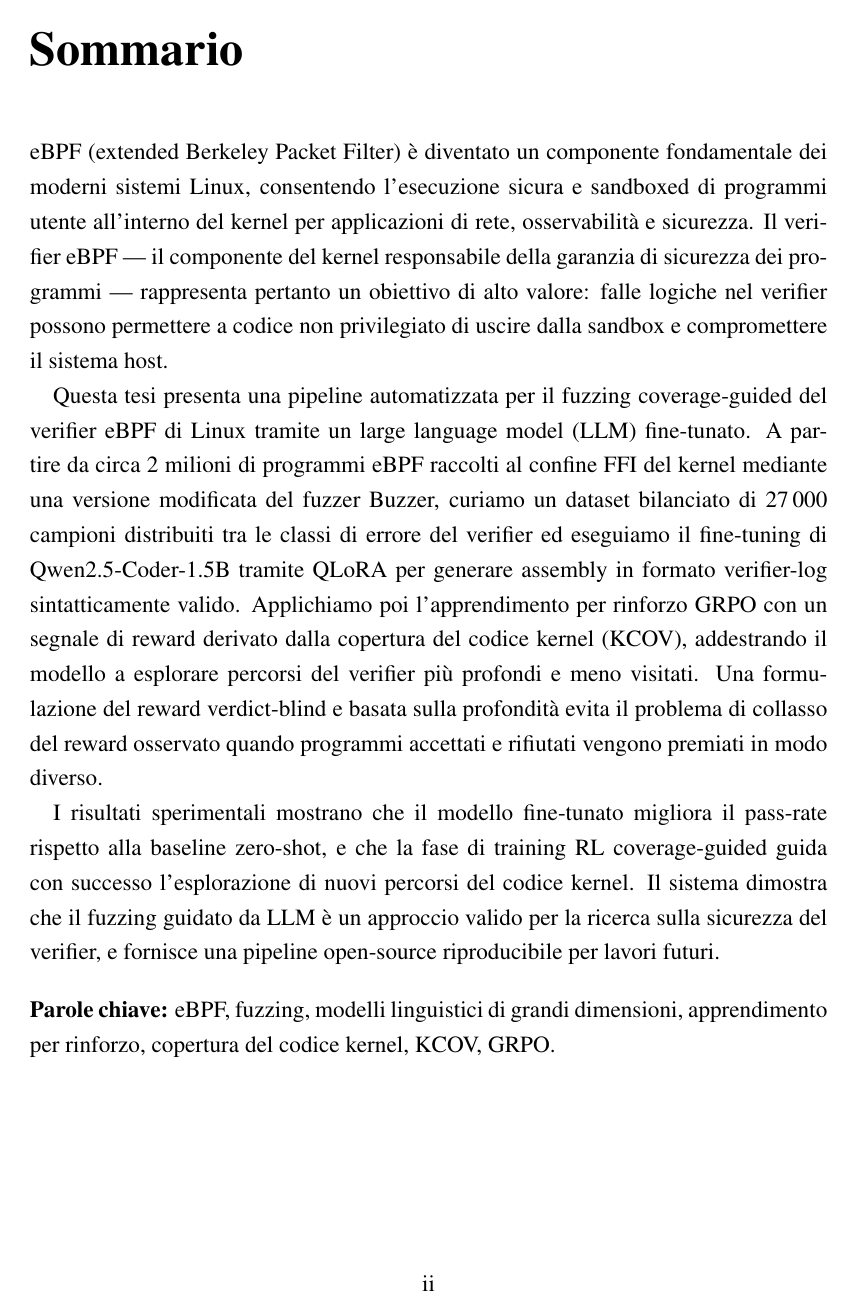
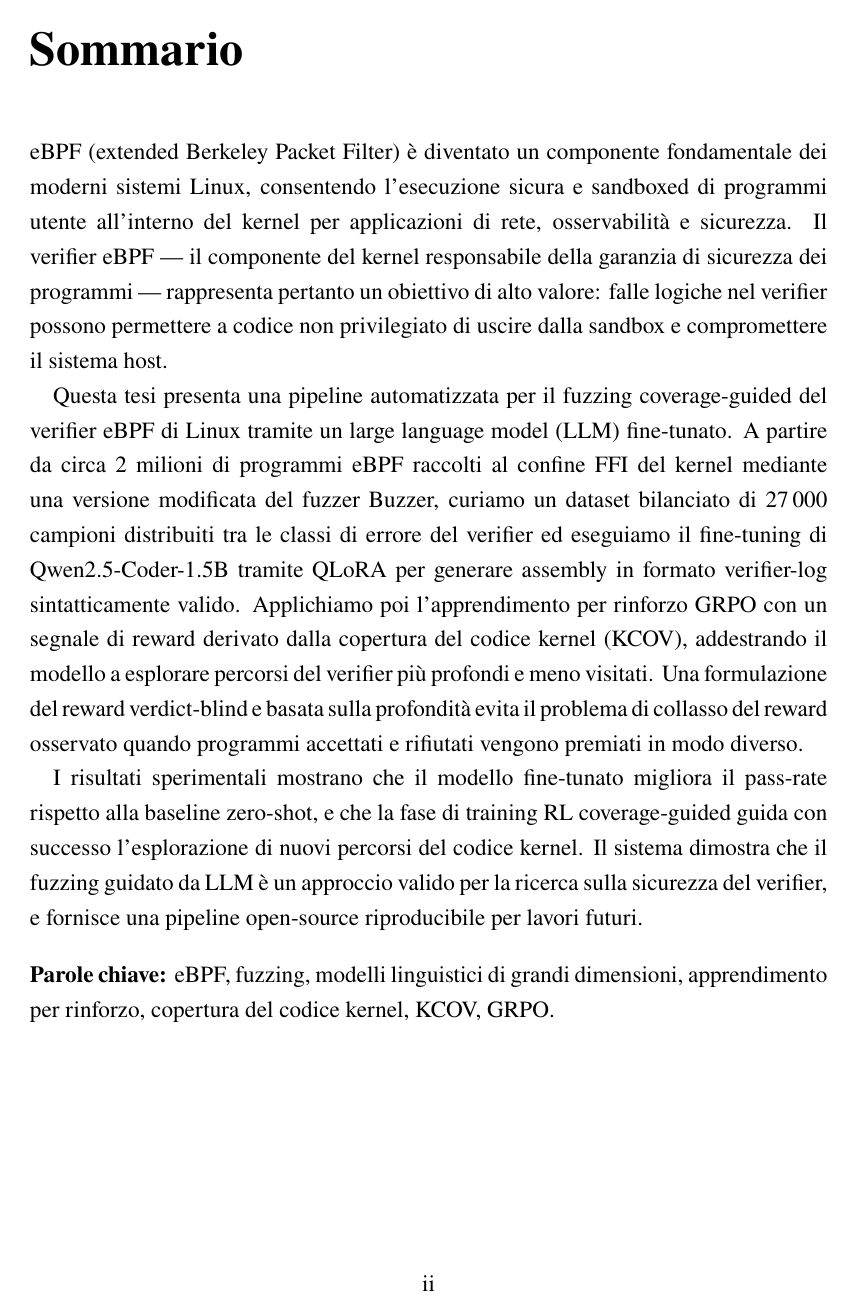
Before and after one commit to Strhata/ebpf-fuzzing-thesis, a LaTeX thesis (thesis/main.tex): page 2 of 41 before the commit and page 2 of 40 after it. Compiled offline with pdfLaTeX.

Commit message:
fix: add amsmath/newtxtext/newtxmath, run updmap-user to resolve font maps

```diff
--- a/thesis/main.tex
+++ b/thesis/main.tex
@@ -8,8 +8,11 @@
 
 % --------------------------------------------------------------------------
 % Font: Times New Roman body + math (Vademecum Rev06)
+% newtxtext/newtxmath replace mathptmx; amsmath loaded by newtxmath
 % --------------------------------------------------------------------------
-\usepackage{mathptmx}
+\usepackage{amsmath}
+\usepackage{newtxtext}
+\usepackage{newtxmath}
 % KOMA headings in serif (not default sans-serif)
 \addtokomafont{disposition}{\rmfamily}
 
```
